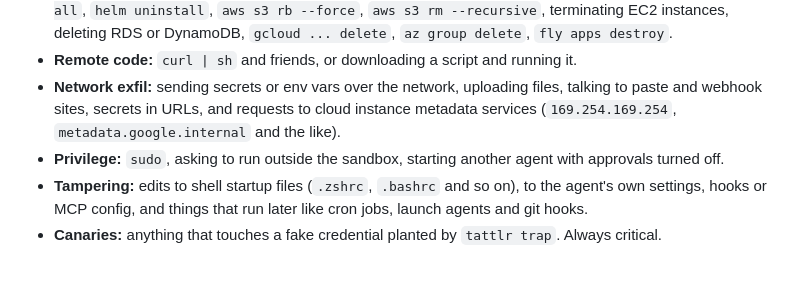
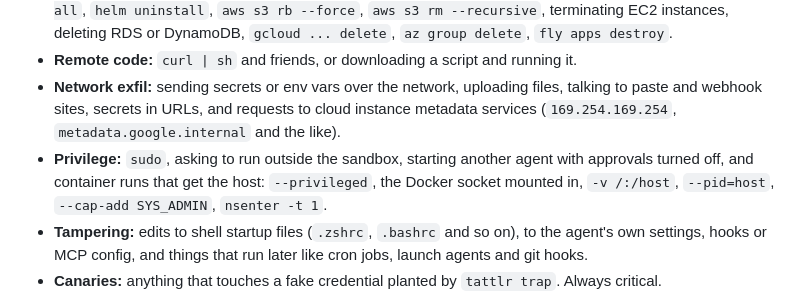
Before and after one commit to kaygaaf/tattlr, a Markdown page: README.md, the part around the change. Rendered like a GitHub page; blank space fills up the shorter version.

Commit message:
readme: mention container runs that get the host

```diff
--- a/README.md
+++ b/README.md
@@ -197,7 +197,7 @@ Run `tattlr rules` for the full list. The short version:
 - **Infra teardown:** `terraform destroy` (and `tofu`, `pulumi`, `cdk`), `kubectl delete namespace` or `--all`, `helm uninstall`, `aws s3 rb --force`, `aws s3 rm --recursive`, terminating EC2 instances, deleting RDS or DynamoDB, `gcloud ... delete`, `az group delete`, `fly apps destroy`.
 - **Remote code:** `curl | sh` and friends, or downloading a script and running it.
 - **Network exfil:** sending secrets or env vars over the network, uploading files, talking to paste and webhook sites, secrets in URLs, and requests to cloud instance metadata services (`169.254.169.254`, `metadata.google.internal` and the like).
-- **Privilege:** `sudo`, asking to run outside the sandbox, starting another agent with approvals turned off.
+- **Privilege:** `sudo`, asking to run outside the sandbox, starting another agent with approvals turned off, and container runs that get the host: `--privileged`, the Docker socket mounted in, `-v /:/host`, `--pid=host`, `--cap-add SYS_ADMIN`, `nsenter -t 1`.
 - **Tampering:** edits to shell startup files (`.zshrc`, `.bashrc` and so on), to the agent's own settings, hooks or MCP config, and things that run later like cron jobs, launch agents and git hooks.
 - **Canaries:** anything that touches a fake credential planted by `tattlr trap`. Always critical.
 
```
